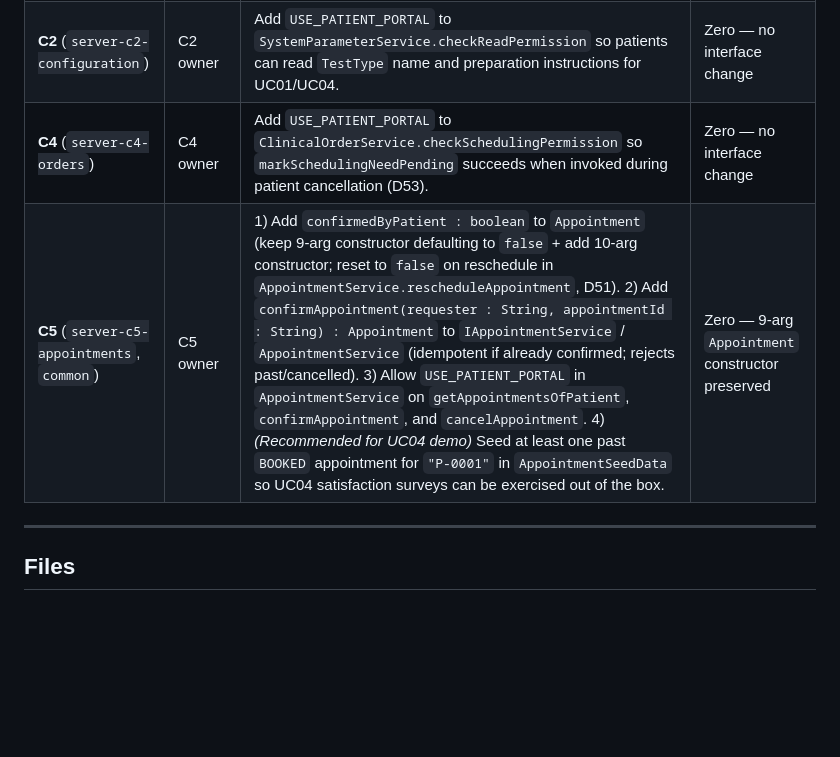
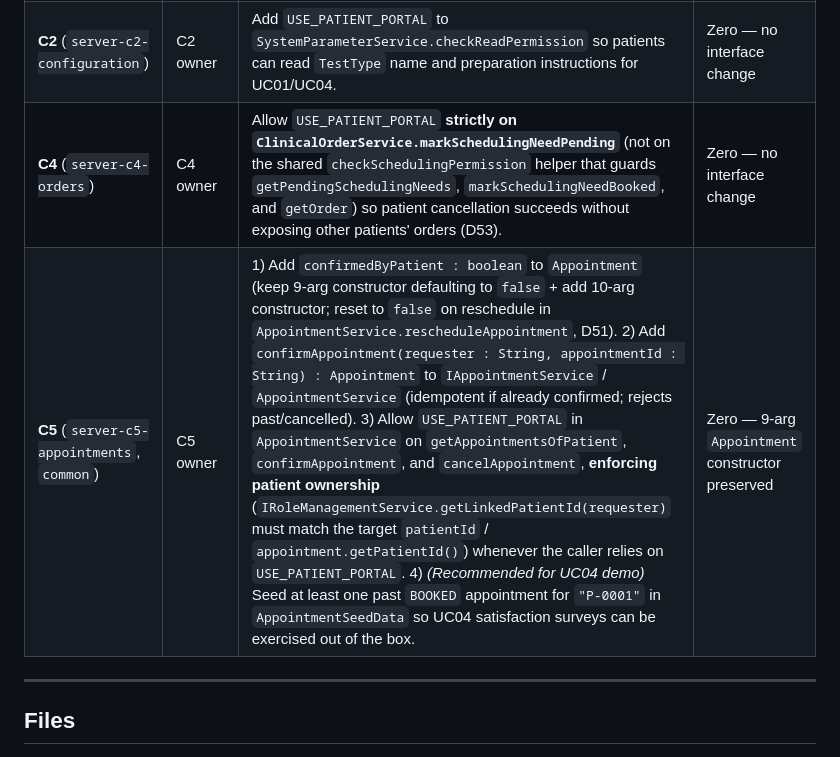
Before and after one commit to igrt08-uclm/2026-ISO2-3A1.02, a Markdown page: doc/plans/C6-design.md, the part around one of its changes. Drawn GitHub-style; blank space fills up the shorter version.

```diff
--- a/doc/plans/C6-design.md
+++ b/doc/plans/C6-design.md
@@ -53,8 +53,8 @@ Per D-036, finished components are patched in their own branches/PRs approved by
 |---|---|---|---|
 | **C1** (`server-c1-access`, `common`) | Owner: Ignacio | 1) Add `USE_PATIENT_PORTAL` to `InMemoryPermissionRepository` and grant it to `PATIENT` in `InMemoryRoleRepository` (D46). 2) Add nullable `patientId : String` to `UserAccount` (keep 5-arg constructor defaulting to `null` + add 6-arg constructor) and `getLinkedPatientId(username : String) : String` to `IRoleManagementService` / `RoleManagementService` (D48). 3) Link seeded `jfernandez` → `"P-0001"` (and `mgarcia` → `"P-0002"`) in `InMemoryUserAccountRepository`. | Zero — 5-arg `UserAccount` constructor preserved |
 | **C2** (`server-c2-configuration`) | C2 owner | Add `USE_PATIENT_PORTAL` to `SystemParameterService.checkReadPermission` so patients can read `TestType` name and preparation instructions for UC01/UC04. | Zero — no interface change |
-| **C4** (`server-c4-orders`) | C4 owner | Add `USE_PATIENT_PORTAL` to `ClinicalOrderService.checkSchedulingPermission` so `markSchedulingNeedPending` succeeds when invoked during patient cancellation (D53). | Zero — no interface change |
-| **C5** (`server-c5-appointments`, `common`) | C5 owner | 1) Add `confirmedByPatient : boolean` to `Appointment` (keep 9-arg constructor defaulting to `false` + add 10-arg constructor; reset to `false` on reschedule in `AppointmentService.rescheduleAppointment`, D51). 2) Add `confirmAppointment(requester : String, appointmentId : String) : Appointment` to `IAppointmentService` / `AppointmentService` (idempotent if already confirmed; rejects past/cancelled). 3) Allow `USE_PATIENT_PORTAL` in `AppointmentService` on `getAppointmentsOfPatient`, `confirmAppointment`, and `cancelAppointment`. 4) *(Recommended for UC04 demo)* Seed at least one past `BOOKED` appointment for `"P-0001"` in `AppointmentSeedData` so UC04 satisfaction surveys can be exercised out of the box. | Zero — 9-arg `Appointment` constructor preserved |
+| **C4** (`server-c4-orders`) | C4 owner | Allow `USE_PATIENT_PORTAL` **strictly on `ClinicalOrderService.markSchedulingNeedPending`** (not on the shared `checkSchedulingPermission` helper that guards `getPendingSchedulingNeeds`, `markSchedulingNeedBooked`, and `getOrder`) so patient cancellation succeeds without exposing other patients' orders (D53). | Zero — no interface change |
+| **C5** (`server-c5-appointments`, `common`) | C5 owner | 1) Add `confirmedByPatient : boolean` to `Appointment` (keep 9-arg constructor defaulting to `false` + add 10-arg constructor; reset to `false` on reschedule in `AppointmentService.rescheduleAppointment`, D51). 2) Add `confirmAppointment(requester : String, appointmentId : String) : Appointment` to `IAppointmentService` / `AppointmentService` (idempotent if already confirmed; rejects past/cancelled). 3) Allow `USE_PATIENT_PORTAL` in `AppointmentService` on `getAppointmentsOfPatient`, `confirmAppointment`, and `cancelAppointment`, **enforcing patient ownership** (`IRoleManagementService.getLinkedPatientId(requester)` must match the target `patientId` / `appointment.getPatientId()`) whenever the caller relies on `USE_PATIENT_PORTAL`. 4) *(Recommended for UC04 demo)* Seed at least one past `BOOKED` appointment for `"P-0001"` in `AppointmentSeedData` so UC04 satisfaction surveys can be exercised out of the box. | Zero — 9-arg `Appointment` constructor preserved |
 
 ---
 
```
Also changed, not shown: other parts of doc/plans/C6-design.md (+8 -5 lines), doc/plans/C6-context.md (+2 -1 lines), doc/design/C1-client-design.png, doc/design/C1-server-design.png, doc/design/C5-client-design.png, doc/design/C5-server-design.png, 1 other file.
